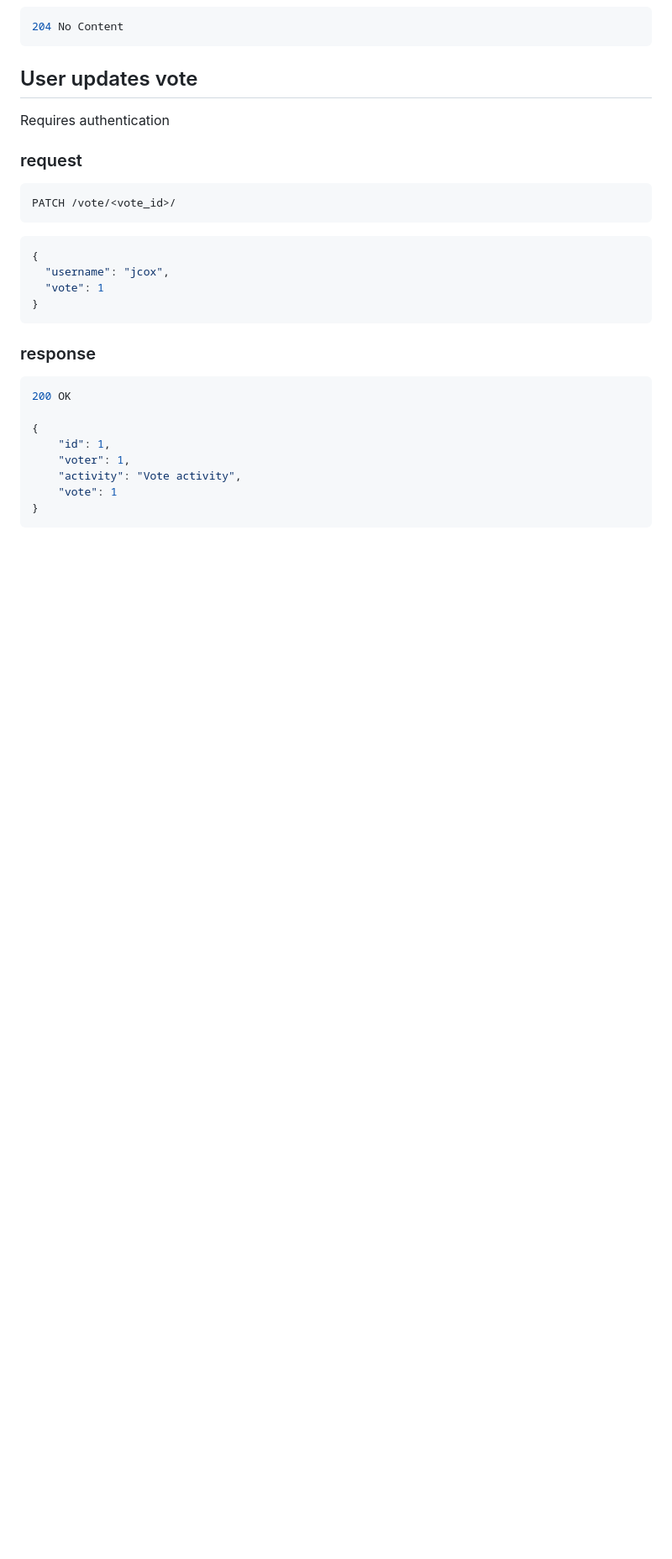
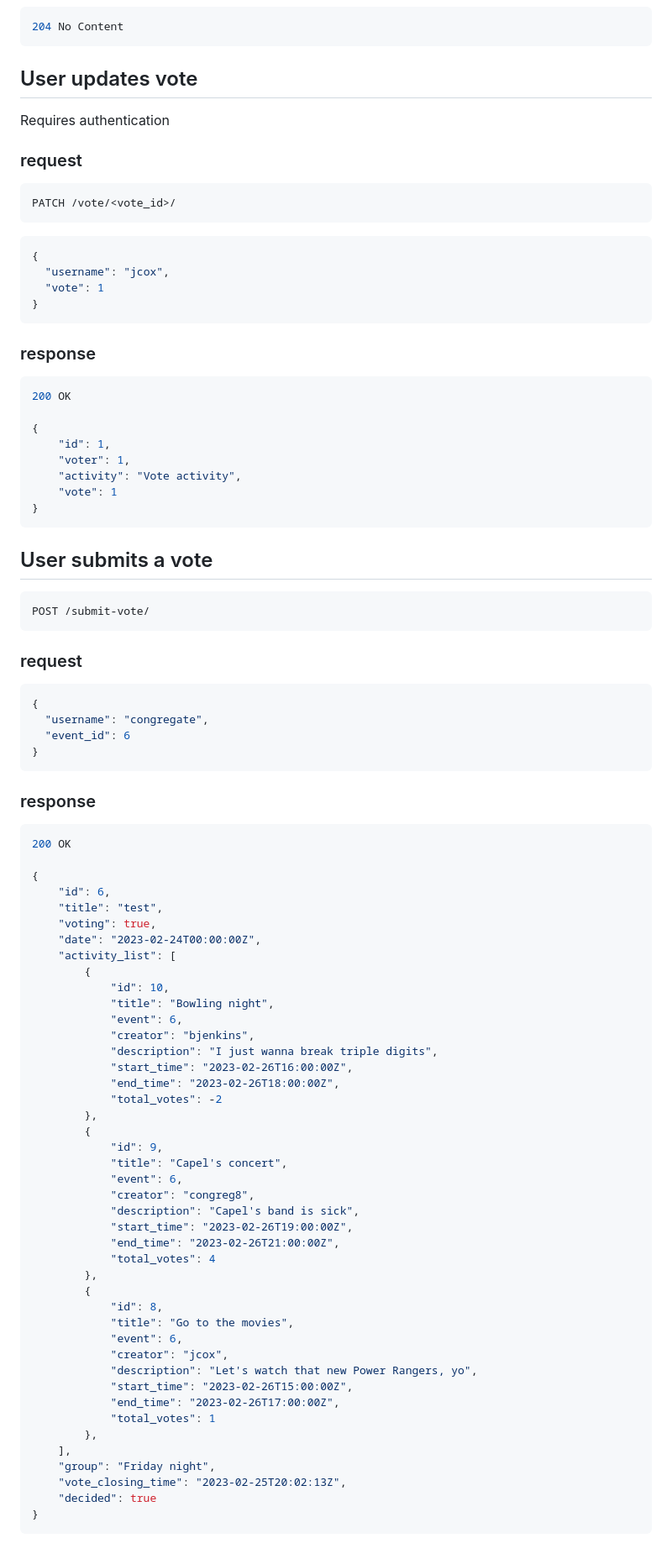
Before and after one commit to momentum316/momentum316-backend, a Markdown page: README.md, the part around one of its changes. Shown at 84% size. Drawn GitHub-style; blank space fills up the shorter version.

Commit message:
updated documentation for submit-vote

````diff
--- a/README.md
+++ b/README.md
@@ -540,3 +541,66 @@ PATCH /vote/<vote_id>/
 	"vote": 1
 }
 ```
+
+## User submits a vote
+
+```txt
+POST /submit-vote/
+```
+
+### request
+
+```json
+{
+  "username": "congregate",
+  "event_id": 6
+}
+```
+
+### response
+
+```json
+200 OK
+
+{
+	"id": 6,
+	"title": "test",
+	"voting": true,
+	"date": "2023-02-24T00:00:00Z",
+	"activity_list": [
+		{
+			"id": 10,
+			"title": "Bowling night",
+			"event": 6,
+			"creator": "bjenkins",
+			"description": "I just wanna break triple digits",
+			"start_time": "2023-02-26T16:00:00Z",
+			"end_time": "2023-02-26T18:00:00Z",
+			"total_votes": -2
+		},
+		{
+			"id": 9,
+			"title": "Capel's concert",
+			"event": 6,
+			"creator": "congreg8",
+			"description": "Capel's band is sick",
+			"start_time": "2023-02-26T19:00:00Z",
+			"end_time": "2023-02-26T21:00:00Z",
+			"total_votes": 4
+		},
+		{
+			"id": 8,
+			"title": "Go to the movies",
+			"event": 6,
+			"creator": "jcox",
+			"description": "Let's watch that new Power Rangers, yo",
+			"start_time": "2023-02-26T15:00:00Z",
+			"end_time": "2023-02-26T17:00:00Z",
+			"total_votes": 1
+		},
+	],
+	"group": "Friday night",
+	"vote_closing_time": "2023-02-25T20:02:13Z",
+	"decided": true
+}
+```
````
Also changed, not shown: other parts of README.md (+1 -0 lines).
